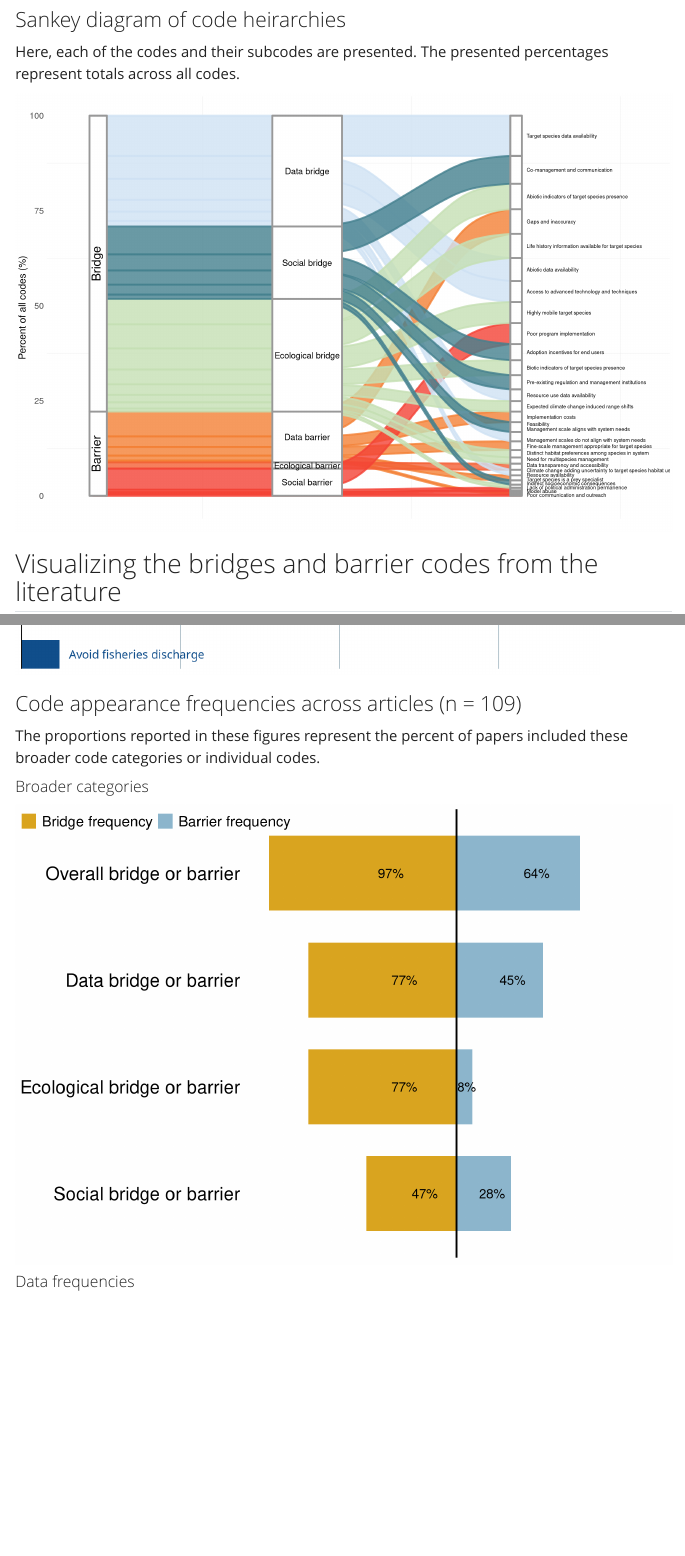
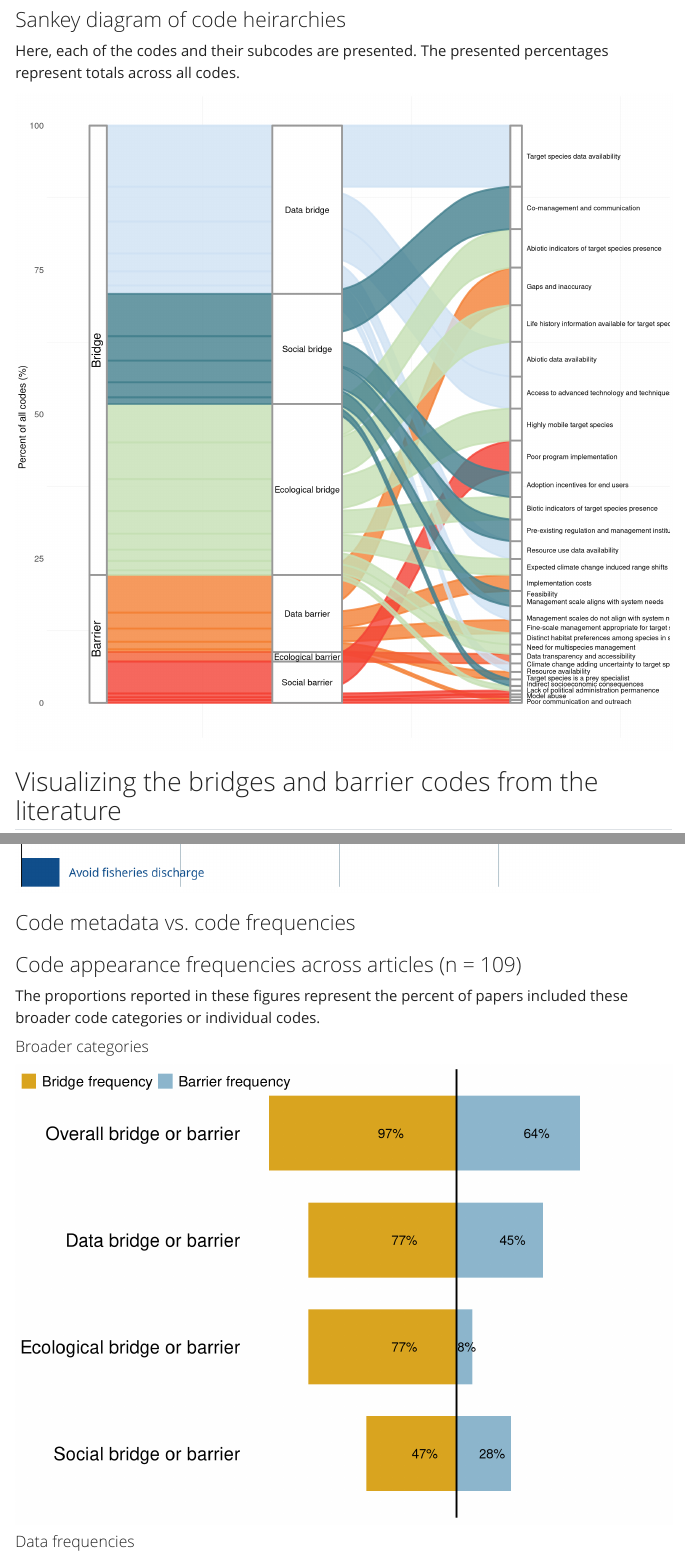
Before and after one commit to enazario11/DOM-Review, a Quarto document (reports/lit_codes_explore.qmd): the page in a window 1100 px wide, from 2850 px down before the commit and from 2940 px down after it, so that both start at the same text, and a second part further down, joined at a grey line. Rendered offline with R 4.5, knitr and Pandoc in place of Quarto, with nearby package versions; some code elsewhere in the file could not run offline; menus at the side of the page are left out.

Commit message:
sankey and sunburst plots

````diff
--- a/reports/lit_codes_explore.qmd
+++ b/reports/lit_codes_explore.qmd
@@ -159,7 +164,7 @@ Here, each of the codes and their subcodes are presented. The presented percenta
 #| message: false
 #| warning: false
 #| fig-width: 15
-#| fig-height: 10
+#| fig-height: 15
 
 sankey_df <- read.csv(here("data/sankey_freq.csv"))
 
@@ -178,7 +183,7 @@ ggplot(data = sankey_df,
   geom_text(stat = "stratum",
     aes(label = after_stat(stratum)),
     angle = c(90,90,0,0,0,0,0,0,0, 0, 0, 0, 0, 0, 0, 0, 0, 0, 0, 0, 0, 0, 0, 0, 0, 0, 0, 0, 0, 0, 0, 0, 0, 0, 0, 0, 0),
-    size = c(7,7,5,5,5,5,5,5,3, 3, 3, 3, 3, 3, 3, 3, 3, 3, 3, 3, 3, 3, 3, 3,   3, 3, 3, 3, 3, 3, 3, 3, 3, 3, 3, 3, 3),
+    size = c(7,7,5,5,5,5,5,5,4, 4, 4, 4, 4, 4, 4, 4, 4, 4, 4, 4, 4, 4, 4, 4, 4, 4, 4, 4, 4, 4, 4, 4, 4, 4, 4, 4, 4),
     nudge_y = c(0,0,0,0,0,0,0,0,0, #poor communication and outreach
                 0.5, #model abuse
                 1, #lack of political permanance
@@ -499,6 +504,8 @@ consv_bar
 ```
 :::
 
+### Code metadata vs. code frequencies
+
 ### Code appearance frequencies across articles (n = 109)
 
 The proportions reported in these figures represent the percent of papers included these broader code categories or individual codes.
````
Also changed, not shown: figures/barriers_old.png (added), figures/bridges_old.png (added), reports/lit_codes_explore.qmd (6 more changed lines), 1 other file.
